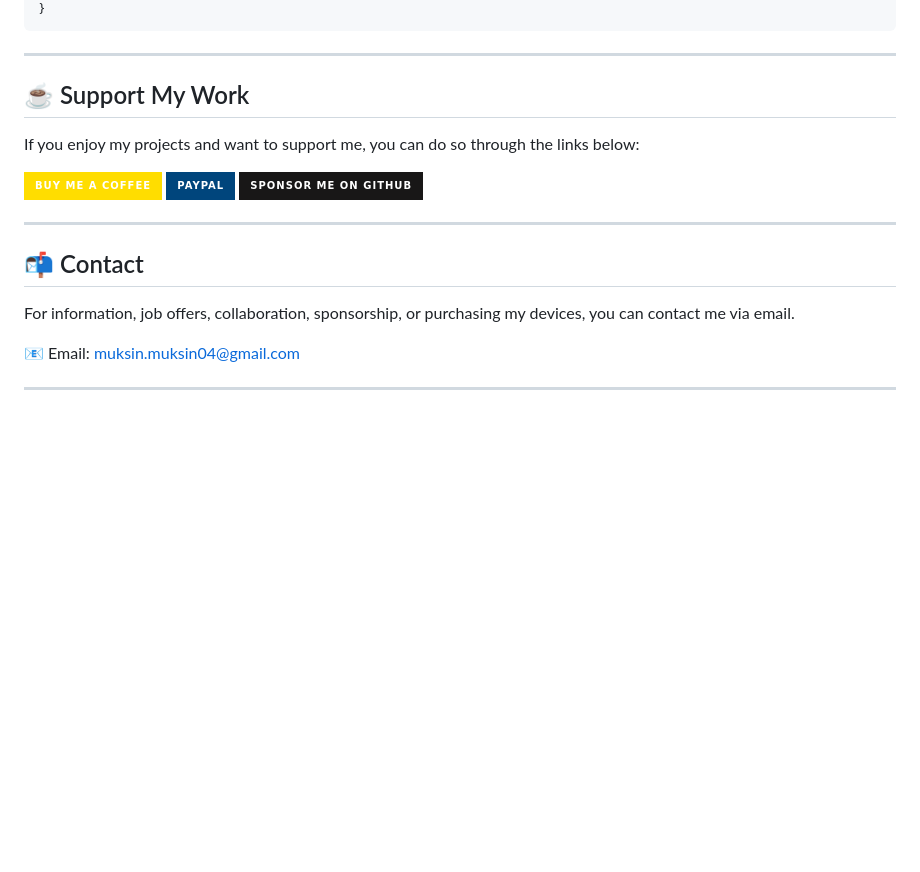
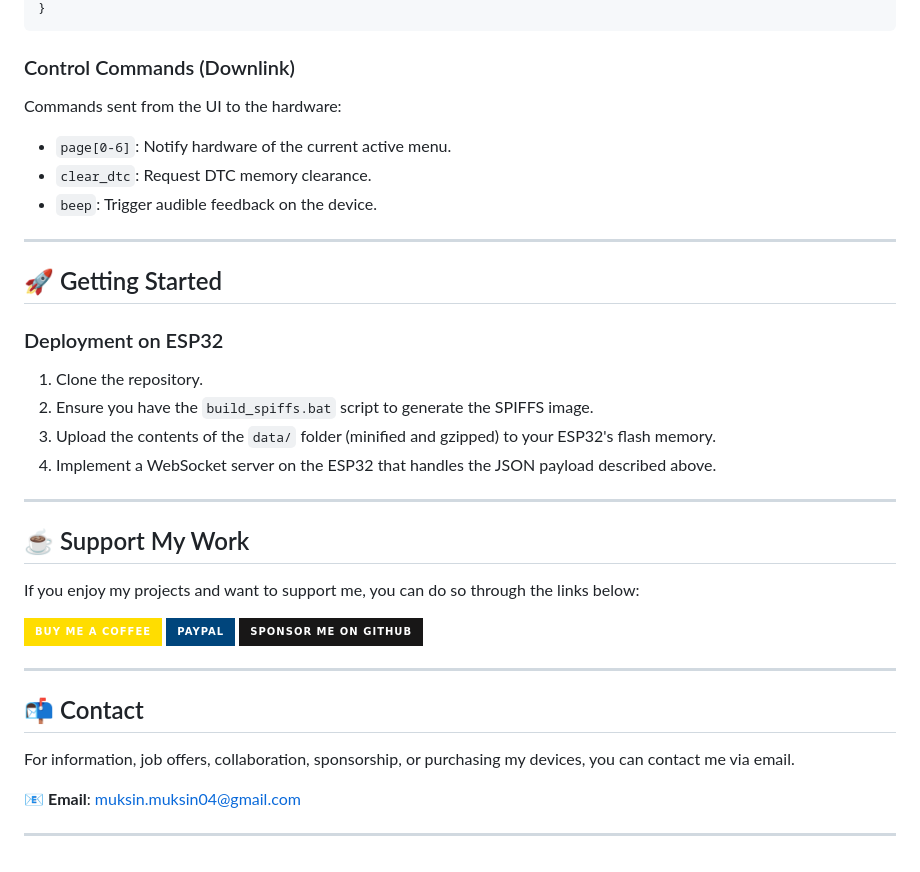
Before and after one commit to jorlandobr/OBD2-Diagnostic-UI, a Markdown page: README.md, the part around one of its changes. GitHub-like rendering; badges without logos; blank space fills up the shorter version.

````diff
--- a/README.md
+++ b/README.md
@@ -57,5 +70,22 @@ The frontend expects JSON data in the following format:
 }
 ```
+
+### Control Commands (Downlink)
+
+Commands sent from the UI to the hardware:
+- `page[0-6]`: Notify hardware of the current active menu.
+- `clear_dtc`: Request DTC memory clearance.
+- `beep`: Trigger audible feedback on the device.
+
+---
+
+## 🚀 Getting Started
+
+### Deployment on ESP32
+1. Clone the repository.
+2. Ensure you have the `build_spiffs.bat` script to generate the SPIFFS image.
+3. Upload the contents of the `data/` folder (minified and gzipped) to your ESP32's flash memory.
+4. Implement a WebSocket server on the ESP32 that handles the JSON payload described above.
 
 ---
 
@@ -73,6 +103,6 @@ If you enjoy my projects and want to support me, you can do so through the links
 
 For information, job offers, collaboration, sponsorship, or purchasing my devices, you can contact me via email.
 
-📧 Email: muksin.muksin04@gmail.com
+📧 **Email**: [muksin.muksin04@gmail.com](mailto:muksin.muksin04@gmail.com)
 
 ---
````
Also changed, not shown: other parts of README.md (+46 -33 lines).
